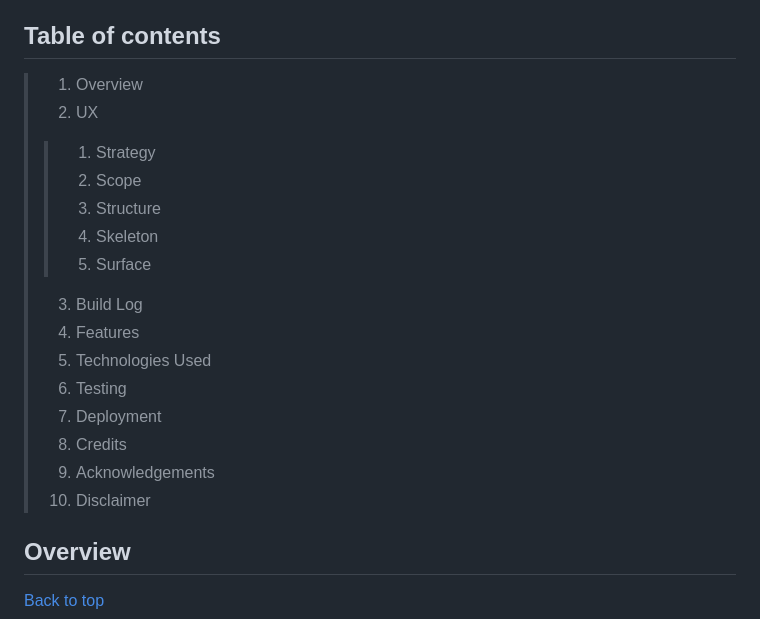
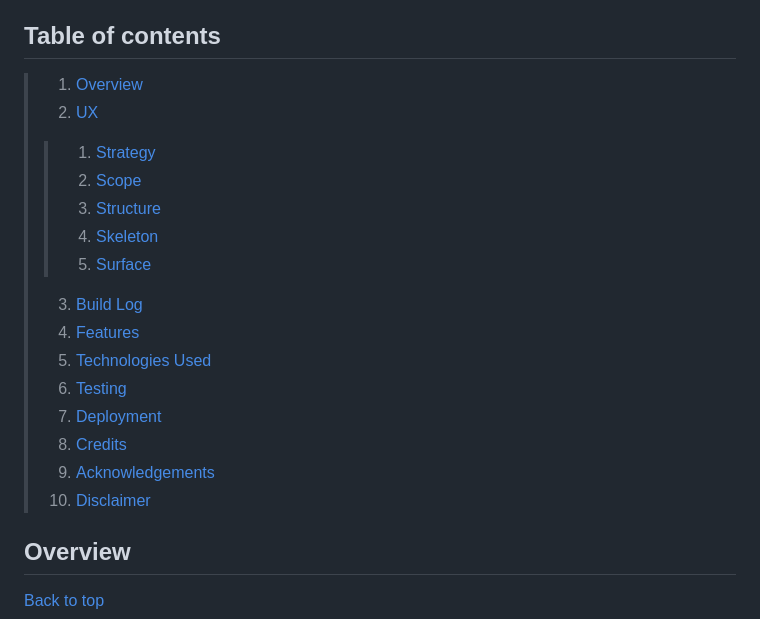
Before and after one commit to LlewBach/aj-builder, a Markdown page: README.md, the part around the change. GitHub-like rendering.

Commit message:
Link up TOC titles

```diff
--- a/README.md
+++ b/README.md
@@ -5,21 +5,21 @@
 
 ## Table of contents
 
-> 1. Overview
-> 2. UX
->> 1. Strategy
->> 2. Scope
->> 3. Structure
->> 4. Skeleton
->> 5. Surface
-> 3. Build Log
-> 4. Features
-> 5. Technologies Used
-> 6. Testing
-> 7. Deployment
-> 8. Credits
-> 9. Acknowledgements
-> 10. Disclaimer
+> 1. [Overview](#overview)
+> 2. [UX](#ux)
+>> 1. [Strategy](#strategy)
+>> 2. [Scope](#scope)
+>> 3. [Structure](#structure)
+>> 4. [Skeleton](#skeleton)
+>> 5. [Surface](#surface)
+> 3. [Build Log](#build-log)
+> 4. [Features](#features)
+> 5. [Technologies Used](#technologies-used)
+> 6. [Testing](#testing)
+> 7. [Deployment](#deployment)
+> 8. [Credits](#credits)
+> 9. [Acknowledgements](#acknowledgements)
+> 10. [Disclaimer](#disclaimer)
 
 ## Overview
 
```
